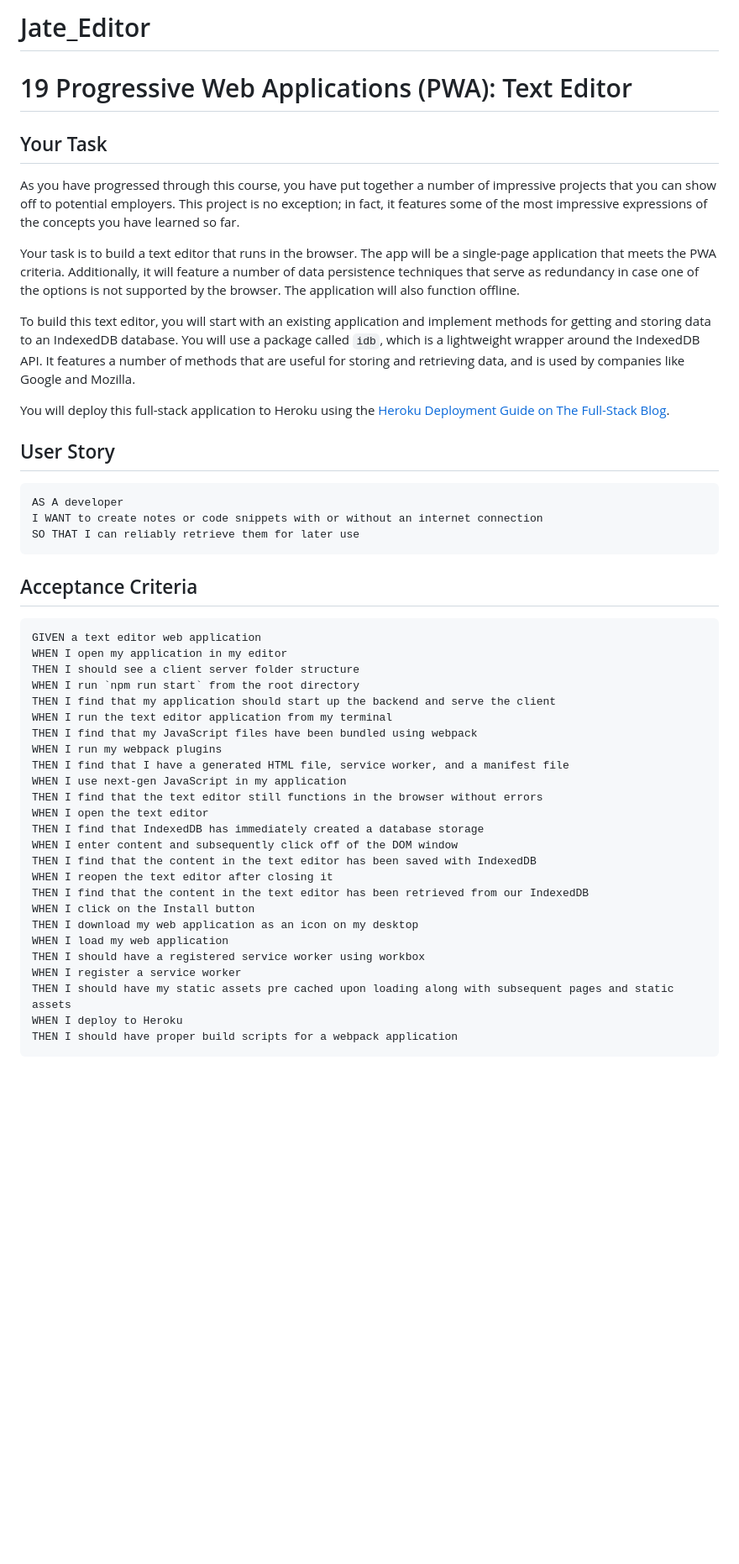
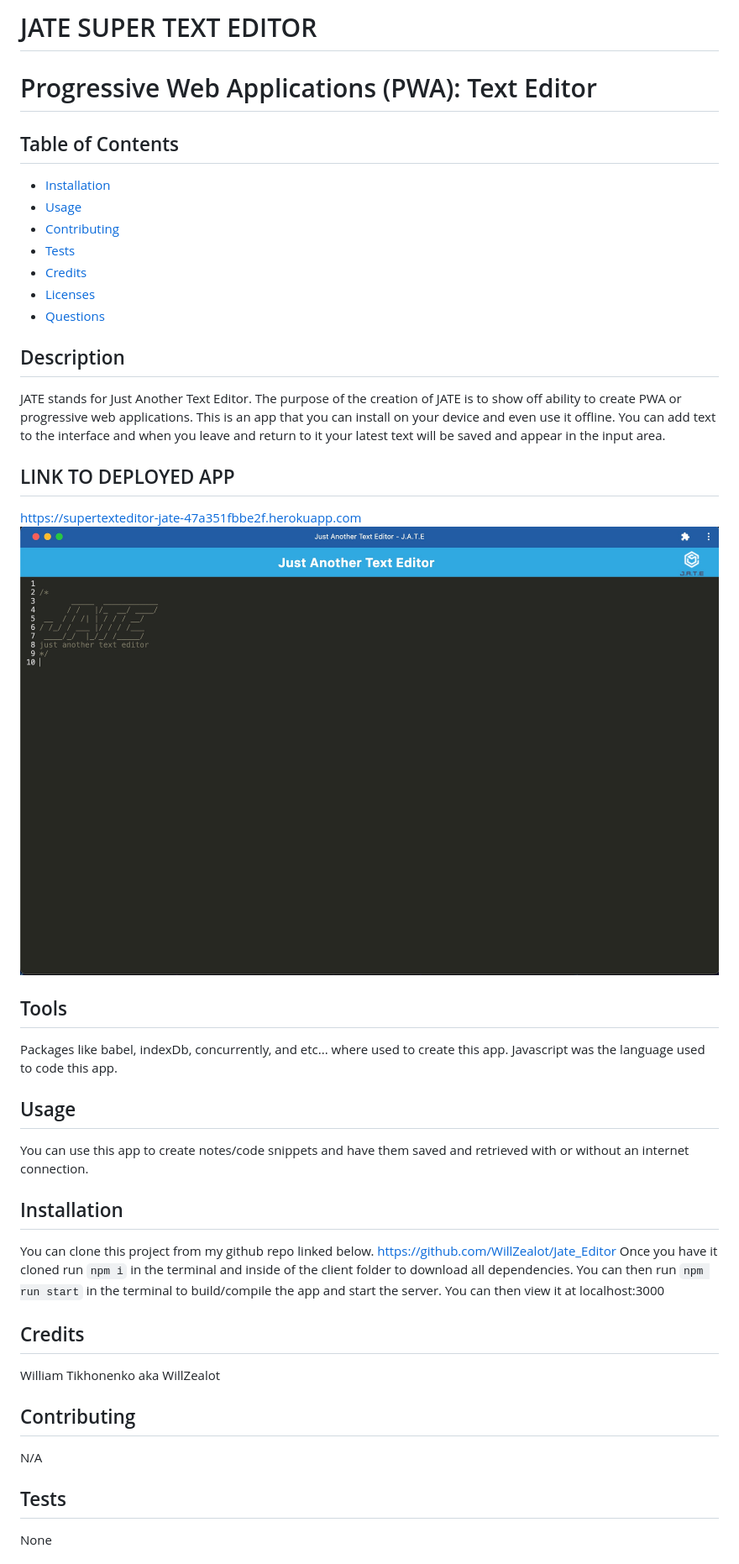
Before and after one commit to WillZealot/Jate_Editor, a Markdown page: README.md, the part around the change printed below. Shown: that part at 84% size. Drawn GitHub-style; pictures changed too: 2F242268-1714-40AE-A8EA-A4A663703605.jpeg (added); blank space fills up the shorter version.

````diff
--- a/README.md
+++ b/README.md
@@ -1,52 +1,44 @@
-# Jate_Editor
+# JATE SUPER TEXT EDITOR
+# Progressive Web Applications (PWA): Text Editor
 
-# 19 Progressive Web Applications (PWA): Text Editor
+## Table of Contents
 
-## Your Task
+- [Installation](#installation)
+- [Usage](#usage)
+- [Contributing](#contributing)
+- [Tests](#tests)
+- [Credits](#credits)
+- [Licenses](#licenses)
+- [Questions](#questions)
 
-As you have progressed through this course, you have put together a number of impressive projects that you can show off to potential employers. This project is no exception; in fact, it features some of the most impressive expressions of the concepts you have learned so far.
+## Description
+JATE stands for Just Another Text Editor.
+The purpose of the creation of JATE is to show off ability to create PWA or progressive web applications.
+This is an app that you can install on your device and even use it offline.
+You can add text to the interface and when you leave and return to it your latest text will be saved and appear in the input area.
 
-Your task is to build a text editor that runs in the browser. The app will be a single-page application that meets the PWA criteria. Additionally, it will feature a number of data persistence techniques that serve as redundancy in case one of the options is not supported by the browser. The application will also function offline.
+## LINK TO DEPLOYED APP
+https://supertexteditor-jate-47a351fbbe2f.herokuapp.com
+![Alt text](2F242268-1714-40AE-A8EA-A4A663703605.jpeg)
 
-To build this text editor, you will start with an existing application and implement methods for getting and storing data to an IndexedDB database. You will use a package called `idb`, which is a lightweight wrapper around the IndexedDB API. It features a number of methods that are useful for storing and retrieving data, and is used by companies like Google and Mozilla.
+## Tools
+Packages like babel, indexDb, concurrently, and etc... where used to create this app.
+Javascript was the language used to code this app.
 
-You will deploy this full-stack application to Heroku using the [Heroku Deployment Guide on The Full-Stack Blog](https://coding-boot-camp.github.io/full-stack/heroku/heroku-deployment-guide).
+## Usage
+You can use this app to create notes/code snippets and have them saved and retrieved with or without an internet connection.
 
-## User Story
+## Installation
+You can clone this project from my github repo linked below.
+https://github.com/WillZealot/Jate_Editor
+Once you have it cloned run `npm i` in the terminal and inside of the client folder to download all dependencies. You can then run `npm run start` in the terminal to build/compile the app and start the server. You can then view it at localhost:3000
 
-```md
-AS A developer
-I WANT to create notes or code snippets with or without an internet connection
-SO THAT I can reliably retrieve them for later use
-```
+## Credits
+William Tikhonenko aka WillZealot
 
-## Acceptance Criteria
+## Contributing
+N/A
 
-```md
-GIVEN a text editor web application
-WHEN I open my application in my editor
-THEN I should see a client server folder structure
-WHEN I run `npm run start` from the root directory
-THEN I find that my application should start up the backend and serve the client
-WHEN I run the text editor application from my terminal
-THEN I find that my JavaScript files have been bundled using webpack
-WHEN I run my webpack plugins
-THEN I find that I have a generated HTML file, service worker, and a manifest file
-WHEN I use next-gen JavaScript in my application
-THEN I find that the text editor still functions in the browser without errors
-WHEN I open the text editor
-THEN I find that IndexedDB has immediately created a database storage
-WHEN I enter content and subsequently click off of the DOM window
-THEN I find that the content in the text editor has been saved with IndexedDB
-WHEN I reopen the text editor after closing it
-THEN I find that the content in the text editor has been retrieved from our IndexedDB
-WHEN I click on the Install button
-THEN I download my web application as an icon on my desktop
-WHEN I load my web application
-THEN I should have a registered service worker using workbox
-WHEN I register a service worker
-THEN I should have my static assets pre cached upon loading along with subsequent pages and static assets
-WHEN I deploy to Heroku
-THEN I should have proper build scripts for a webpack application
-```
+## Tests
+None
 
````
Also changed, not shown: other parts of README.md (+5 -91 lines).
